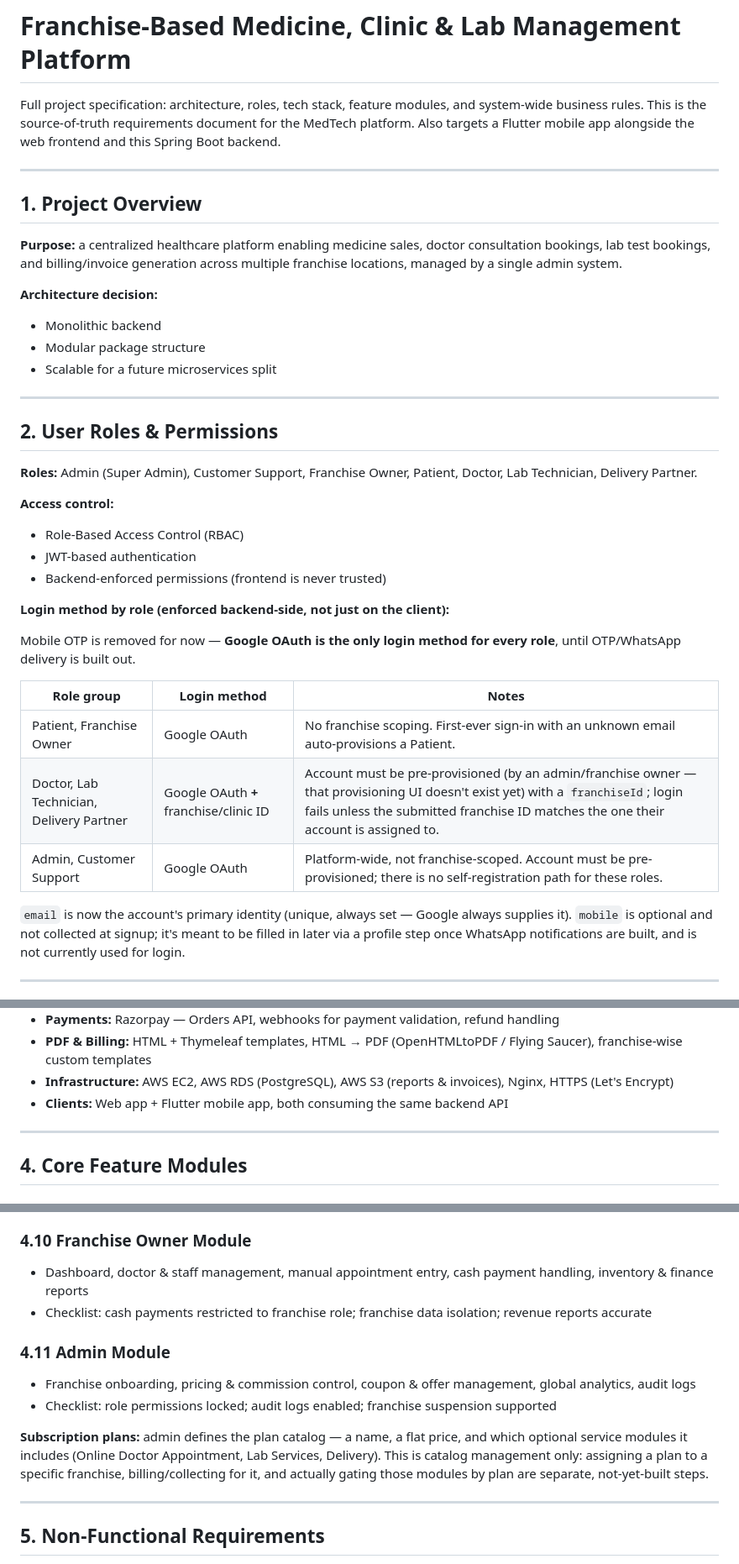
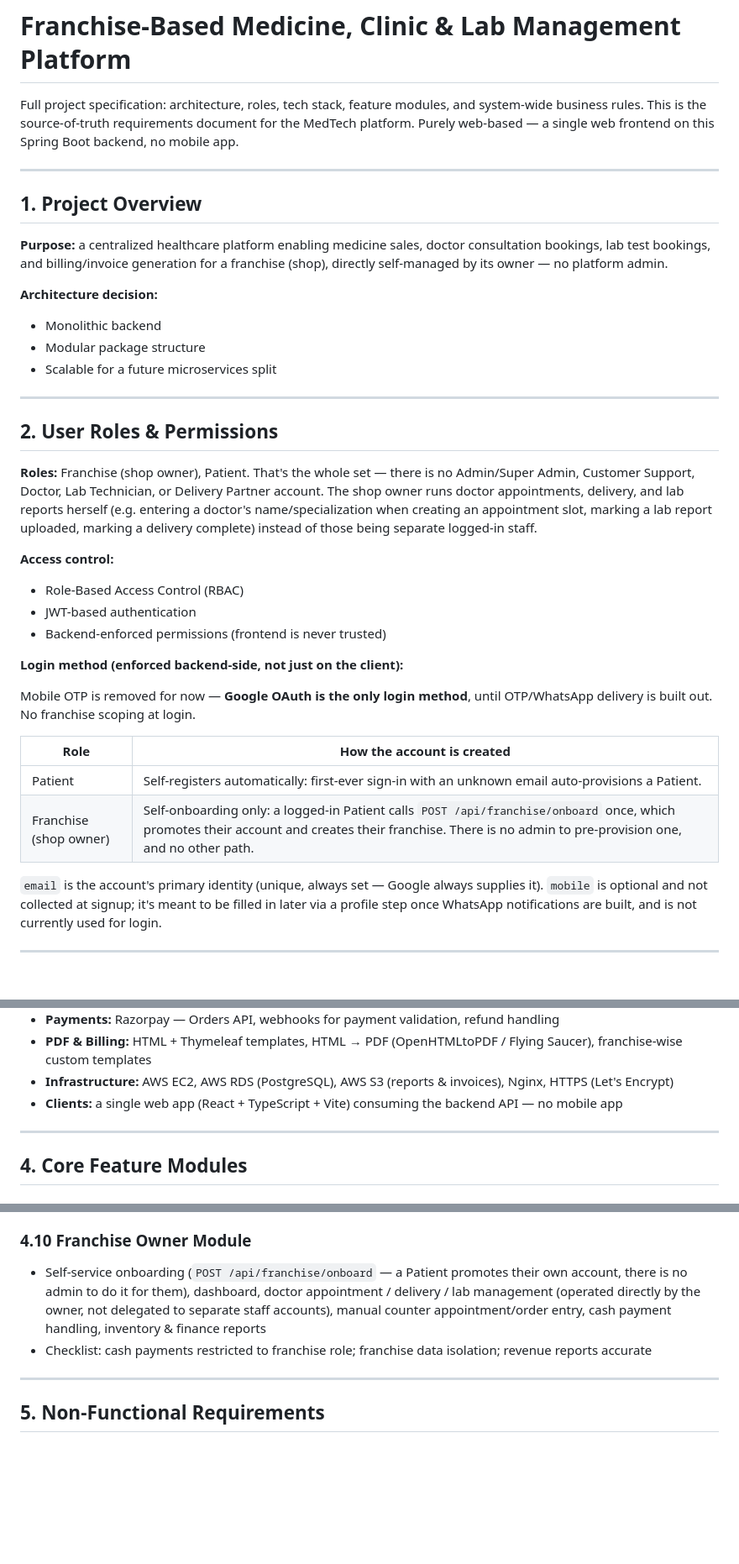
Before and after one commit to souvik-mohanty/Medtech, a Markdown page: docs/PROJECT_SPEC.md, 3 parts joined by grey strips. Shown at 84% size. Rendered like a GitHub page; blank space fills up the shorter version.

```diff
--- a/docs/PROJECT_SPEC.md
+++ b/docs/PROJECT_SPEC.md
@@ -2,16 +2,16 @@
 
 Full project specification: architecture, roles, tech stack, feature modules, and
 system-wide business rules. This is the source-of-truth requirements document for
-the MedTech platform. Also targets a Flutter mobile app alongside the web frontend
-and this Spring Boot backend.
+the MedTech platform. Purely web-based — a single web frontend on this Spring
+Boot backend, no mobile app.
 
 ---
 
 ## 1. Project Overview
 
 **Purpose:** a centralized healthcare platform enabling medicine sales, doctor
-consultation bookings, lab test bookings, and billing/invoice generation across
-multiple franchise locations, managed by a single admin system.
+consultation bookings, lab test bookings, and billing/invoice generation for a
+franchise (shop), directly self-managed by its owner — no platform admin.
 
 **Architecture decision:**
 - Monolithic backend
@@ -22,26 +22,29 @@ multiple franchise locations, managed by a single admin system.
 
 ## 2. User Roles & Permissions
 
-**Roles:** Admin (Super Admin), Customer Support, Franchise Owner, Patient,
-Doctor, Lab Technician, Delivery Partner.
+**Roles:** Franchise (shop owner), Patient. That's the whole set — there is
+no Admin/Super Admin, Customer Support, Doctor, Lab Technician, or Delivery
+Partner account. The shop owner runs doctor appointments, delivery, and lab
+reports herself (e.g. entering a doctor's name/specialization when creating
+an appointment slot, marking a lab report uploaded, marking a delivery
+complete) instead of those being separate logged-in staff.
 
 **Access control:**
 - Role-Based Access Control (RBAC)
 - JWT-based authentication
 - Backend-enforced permissions (frontend is never trusted)
 
-**Login method by role (enforced backend-side, not just on the client):**
+**Login method (enforced backend-side, not just on the client):**
 
-Mobile OTP is removed for now — **Google OAuth is the only login method for
-every role**, until OTP/WhatsApp delivery is built out.
+Mobile OTP is removed for now — **Google OAuth is the only login method**,
+until OTP/WhatsApp delivery is built out. No franchise scoping at login.
 
-| Role group | Login method | Notes |
-|---|---|---|
-| Patient, Franchise Owner | Google OAuth | No franchise scoping. First-ever sign-in with an unknown email auto-provisions a Patient. |
-| Doctor, Lab Technician, Delivery Partner | Google OAuth **+** franchise/clinic ID | Account must be pre-provisioned (by an admin/franchise owner — that provisioning UI doesn't exist yet) with a `franchiseId`; login fails unless the submitted franchise ID matches the one their account is assigned to. |
-| Admin, Customer Support | Google OAuth | Platform-wide, not franchise-scoped. Account must be pre-provisioned; there is no self-registration path for these roles. |
+| Role | How the account is created |
+|---|---|
+| Patient | Self-registers automatically: first-ever sign-in with an unknown email auto-provisions a Patient. |
+| Franchise (shop owner) | Self-onboarding only: a logged-in Patient calls `POST /api/franchise/onboard` once, which promotes their account and creates their franchise. There is no admin to pre-provision one, and no other path. |
 
-`email` is now the account's primary identity (unique, always set — Google
+`email` is the account's primary identity (unique, always set — Google
 always supplies it). `mobile` is optional and not collected at signup; it's
 meant to be filled in later via a profile step once WhatsApp notifications
 are built, and is not currently used for login.
@@ -69,7 +72,7 @@ are built, and is not currently used for login.
   Flying Saucer), franchise-wise custom templates
 - **Infrastructure:** AWS EC2, AWS RDS (PostgreSQL), AWS S3 (reports &
   invoices), Nginx, HTTPS (Let's Encrypt)
-- **Clients:** Web app + Flutter mobile app, both consuming the same backend API
+- **Clients:** a single web app (React + TypeScript + Vite) consuming the backend API — no mobile app
 
 ---
 
@@ -149,22 +156,14 @@ any API response, only a masked key.
 - Checklist: async execution; failure retry; delivery logs stored
 
 ### 4.10 Franchise Owner Module
-- Dashboard, doctor & staff management, manual appointment entry, cash
-  payment handling, inventory & finance reports
+- Self-service onboarding (`POST /api/franchise/onboard` — a Patient
+  promotes their own account, there is no admin to do it for them),
+  dashboard, doctor appointment / delivery / lab management (operated
+  directly by the owner, not delegated to separate staff accounts), manual
+  counter appointment/order entry, cash payment handling, inventory &
+  finance reports
 - Checklist: cash payments restricted to franchise role; franchise data
   isolation; revenue reports accurate
-
-### 4.11 Admin Module
-- Franchise onboarding, pricing & commission control, coupon & offer
-  management, global analytics, audit logs
-- Checklist: role permissions locked; audit logs enabled; franchise
-  suspension supported
-
-**Subscription plans:** admin defines the plan catalog — a name, a flat
-price, and which optional service modules it includes (Online Doctor
-Appointment, Lab Services, Delivery). This is catalog management only:
-assigning a plan to a specific franchise, billing/collecting for it, and
-actually gating those modules by plan are separate, not-yet-built steps.
 
 ---
 
```
Also changed, not shown: other parts of docs/PROJECT_SPEC.md (+9 -11 lines), CLAUDE.md (+48 -47 lines).
